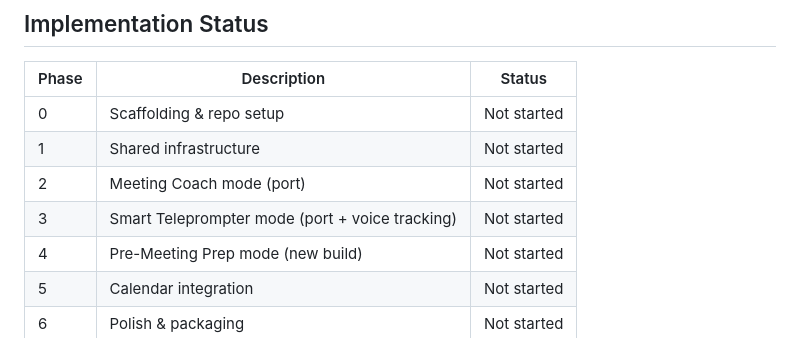
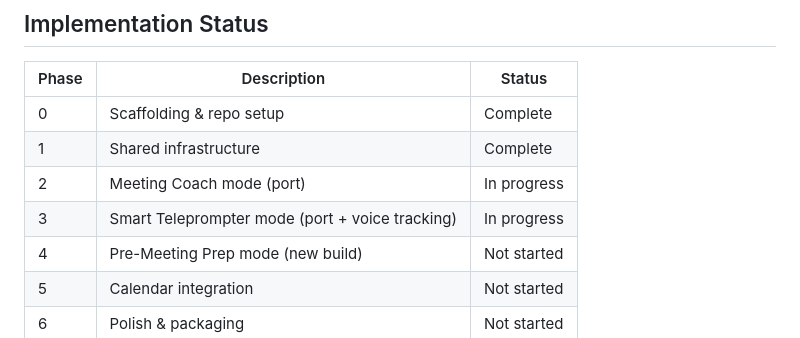
Before and after one commit to trequartist/presence, a Markdown page: README.md, the part around the change. Drawn GitHub-style.

Commit message:
Update README: mark Phase 0+1 complete, Phase 2+3 in progress

```diff
--- a/README.md
+++ b/README.md
@@ -83,10 +83,10 @@ presence/
 
 | Phase | Description | Status |
 |-------|-------------|--------|
-| 0 | Scaffolding & repo setup | Not started |
-| 1 | Shared infrastructure | Not started |
-| 2 | Meeting Coach mode (port) | Not started |
-| 3 | Smart Teleprompter mode (port + voice tracking) | Not started |
+| 0 | Scaffolding & repo setup | Complete |
+| 1 | Shared infrastructure | Complete |
+| 2 | Meeting Coach mode (port) | In progress |
+| 3 | Smart Teleprompter mode (port + voice tracking) | In progress |
 | 4 | Pre-Meeting Prep mode (new build) | Not started |
 | 5 | Calendar integration | Not started |
 | 6 | Polish & packaging | Not started |
```
